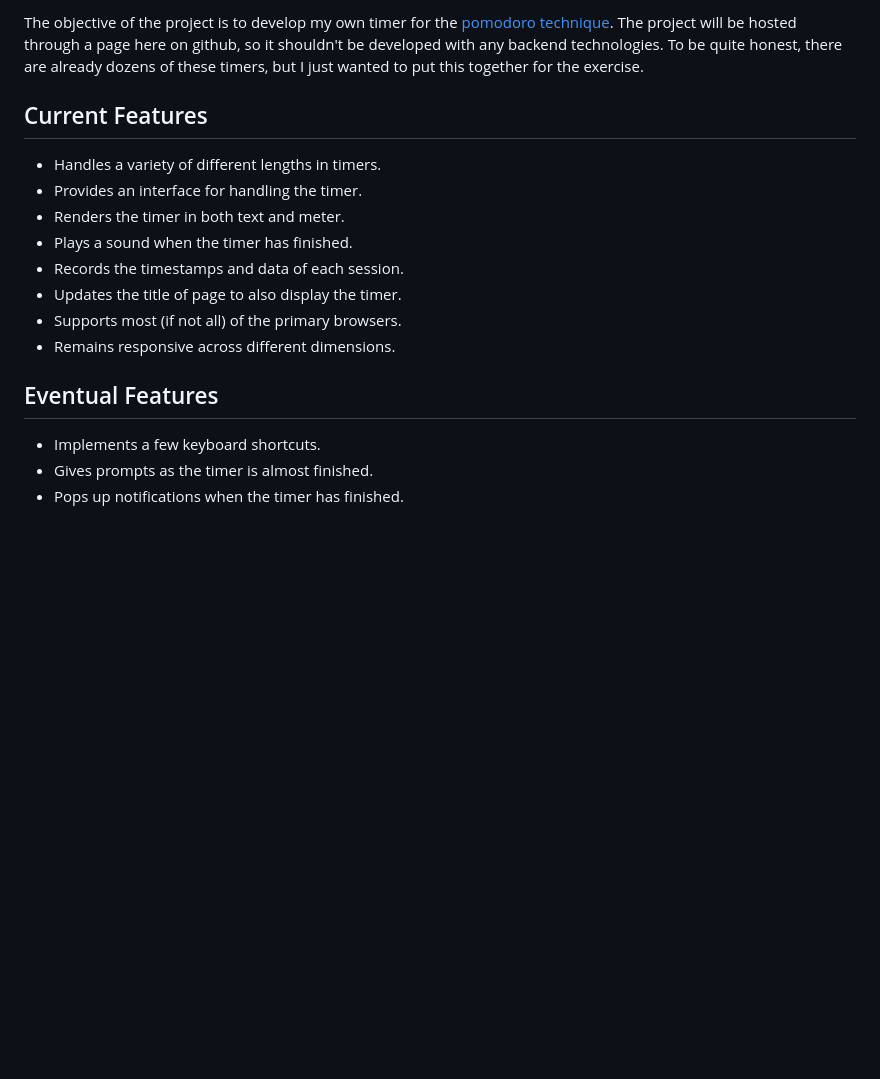
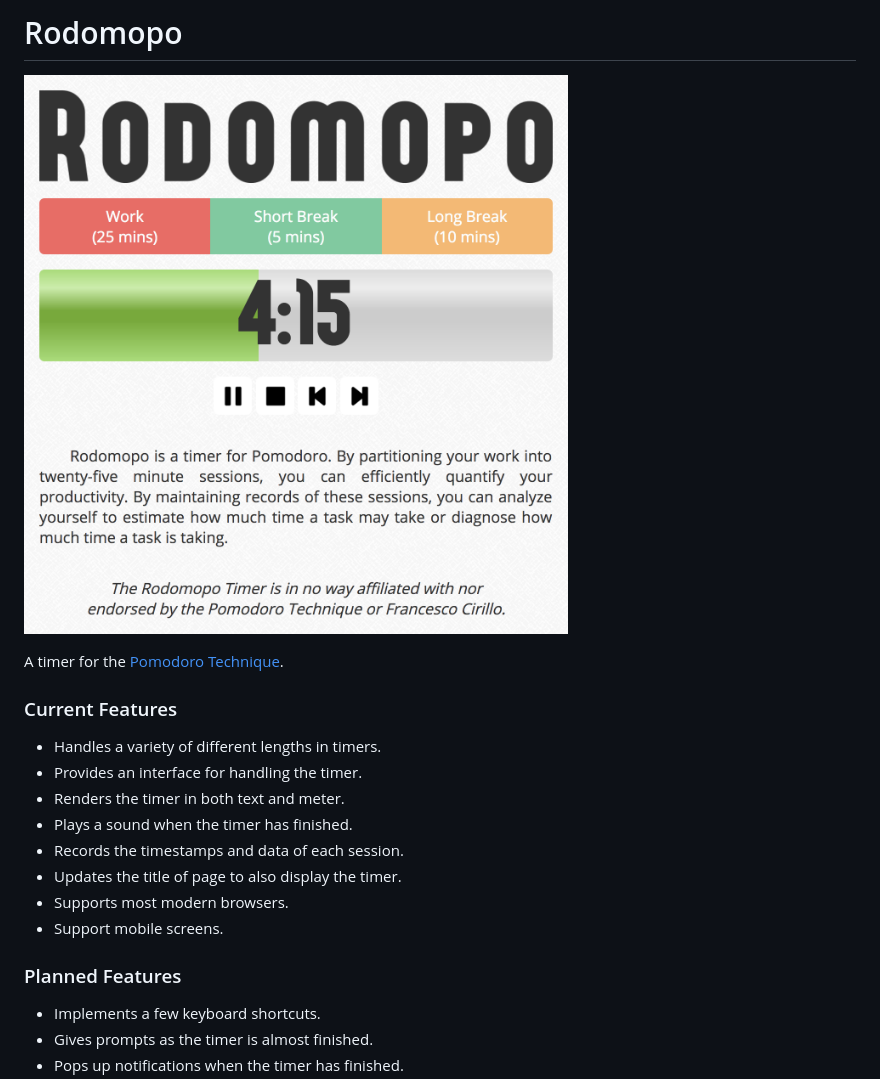
Before and after one commit to ehgoodenough/rodomopo, a Markdown page: readme.md, the part around the change printed below. Rendered like a GitHub page; pictures changed too: screenshot.png (added); blank space fills up the shorter version.

Commit message:
Added a screenshot to the readme.

```diff
--- a/readme.md
+++ b/readme.md
@@ -1,18 +1,20 @@
-The objective of the project is to develop my own timer for the [pomodoro technique]. The project will be hosted through a page here on github, so it shouldn't be developed with any backend technologies. To be quite honest, there are already dozens of these timers, but I just wanted to put this together for the exercise.
+# Rodomopo #
 
-Current Features
-----------------
+![Rodomopo](screenshot.png)
+
+A timer for the [Pomodoro Technique](http://pomodorotechnique.com).
+
+### Current Features ###
 * Handles a variety of different lengths in timers.
 * Provides an interface for handling the timer.
 * Renders the timer in both text and meter.
 * Plays a sound when the timer has finished.
 * Records the timestamps and data of each session.
 * Updates the title of page to also display the timer.
-* Supports most (if not all) of the primary browsers.
-* Remains responsive across different dimensions.
+* Supports most modern browsers.
+* Support mobile screens.
 
-Eventual Features
------------------
+### Planned Features ###
 * Implements a few keyboard shortcuts.
 * Gives prompts as the timer is almost finished.
 * Pops up notifications when the timer has finished.
```
Also changed, not shown: other parts of readme.md (+1 -5 lines).
